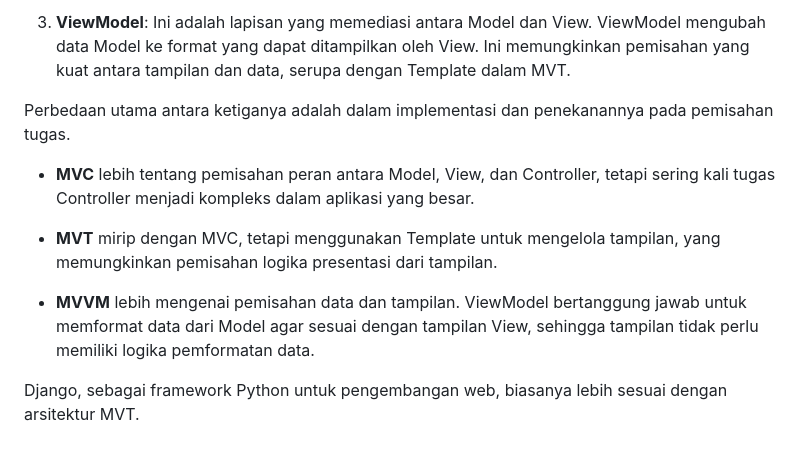
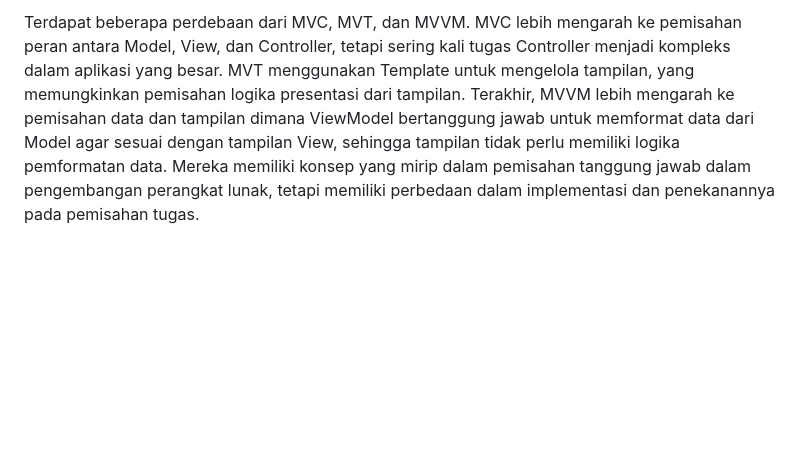
Before and after one commit to georginaelena/PrettyLittleThings-Co, a Markdown page: README.md, the part around one of its changes. GitHub-like rendering; blank space fills up the shorter version.

Commit message:
final Tugas 2 PBP

```diff
--- a/README.md
+++ b/README.md
@@ -196,12 +250,2 @@ MVC, MVT, dan MVVM adalah tiga arsitektur desain yang digunakan dalam pengembang
 
-3. **ViewModel**: Ini adalah lapisan yang memediasi antara Model dan View. ViewModel mengubah data Model ke format yang dapat ditampilkan oleh View. Ini memungkinkan pemisahan yang kuat antara tampilan dan data, serupa dengan Template dalam MVT.
-
-Perbedaan utama antara ketiganya adalah dalam implementasi dan penekanannya pada pemisahan tugas.
-
-- **MVC** lebih tentang pemisahan peran antara Model, View, dan Controller, tetapi sering kali tugas Controller menjadi kompleks dalam aplikasi yang besar.
-
-- **MVT** mirip dengan MVC, tetapi menggunakan Template untuk mengelola tampilan, yang memungkinkan pemisahan logika presentasi dari tampilan.
-
-- **MVVM** lebih mengenai pemisahan data dan tampilan. ViewModel bertanggung jawab untuk memformat data dari Model agar sesuai dengan tampilan View, sehingga tampilan tidak perlu memiliki logika pemformatan data.
-
-Django, sebagai framework Python untuk pengembangan web, biasanya lebih sesuai dengan arsitektur MVT.
+Terdapat beberapa perdebaan dari MVC, MVT, dan MVVM. MVC lebih mengarah ke pemisahan peran antara Model, View, dan Controller, tetapi sering kali tugas Controller menjadi kompleks dalam aplikasi yang besar. MVT menggunakan Template untuk mengelola tampilan, yang memungkinkan pemisahan logika presentasi dari tampilan. Terakhir, MVVM lebih mengarah ke pemisahan data dan tampilan dimana ViewModel bertanggung jawab untuk memformat data dari Model agar sesuai dengan tampilan View, sehingga tampilan tidak perlu memiliki logika pemformatan data. Mereka memiliki konsep yang mirip dalam pemisahan tanggung jawab dalam pengembangan perangkat lunak, tetapi memiliki perbedaan dalam implementasi dan penekanannya pada pemisahan tugas.
```
Also changed, not shown: other parts of README.md (+79 -25 lines).
